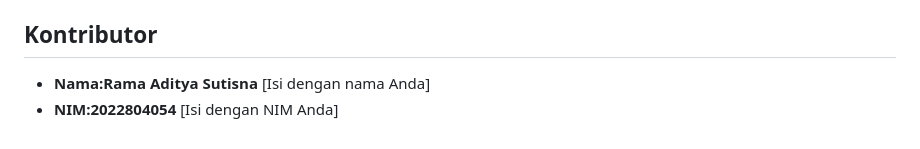
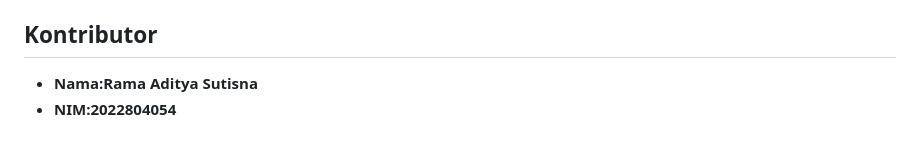
Before and after one commit to senseialing/Flutter-costume-rental-app, a Markdown page: README.md, the part around the change. Drawn GitHub-style.

Commit message:
Menambah readme

```diff
--- a/README.md
+++ b/README.md
@@ -76,5 +76,5 @@ RAMCOSPLY adalah aplikasi mobile yang memungkinkan pengguna untuk menyewa berbag
 
 
 ## Kontributor
-- **Nama:Rama Aditya Sutisna** [Isi dengan nama Anda]
-- **NIM:2022804054** [Isi dengan NIM Anda]
+- **Nama:Rama Aditya Sutisna**
+- **NIM:2022804054**
```
Also changed, not shown: assets/readme/animasi.png (added), assets/readme/beranda.png (added), assets/readme/detail.png (added), assets/readme/login.png (added), assets/readme/register.png (added), assets/readme/sewa.png (added).
